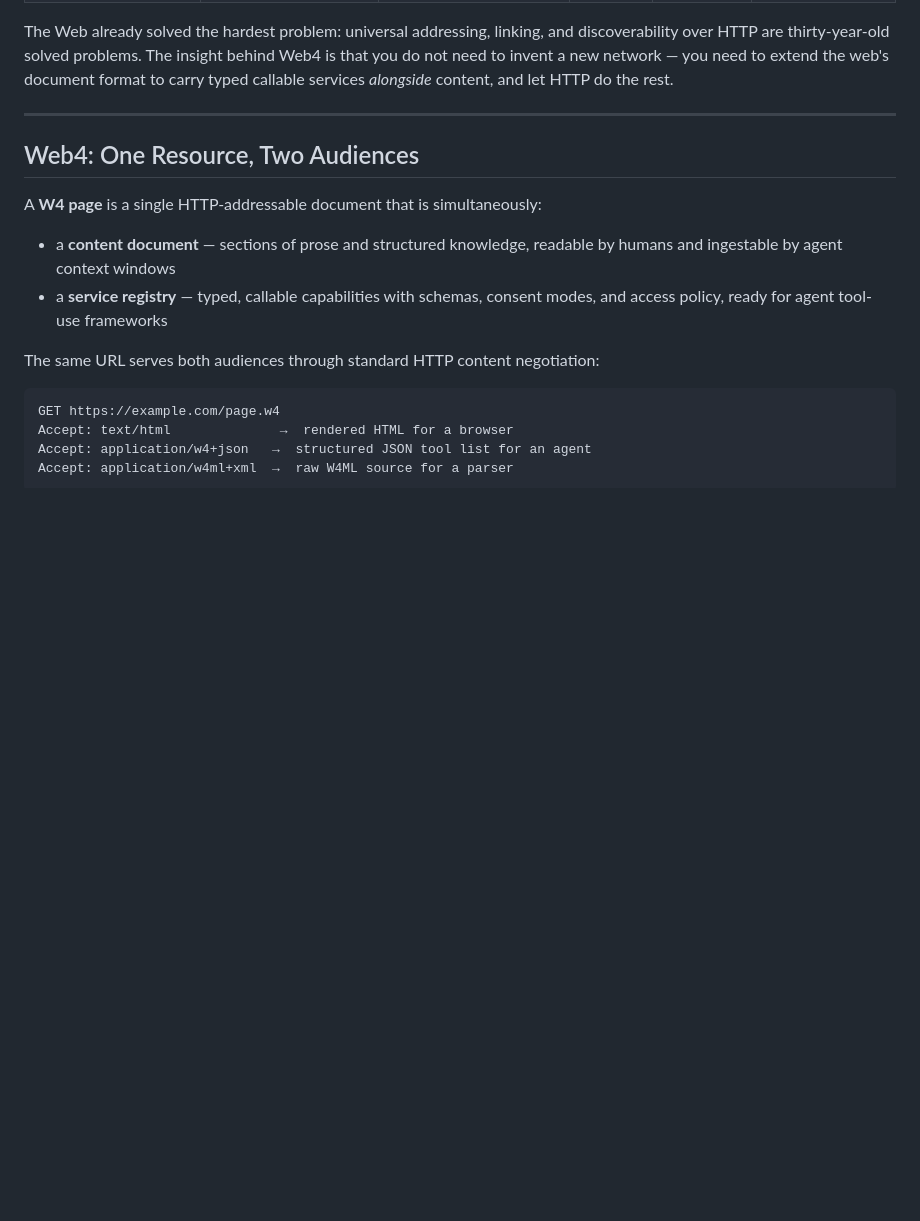
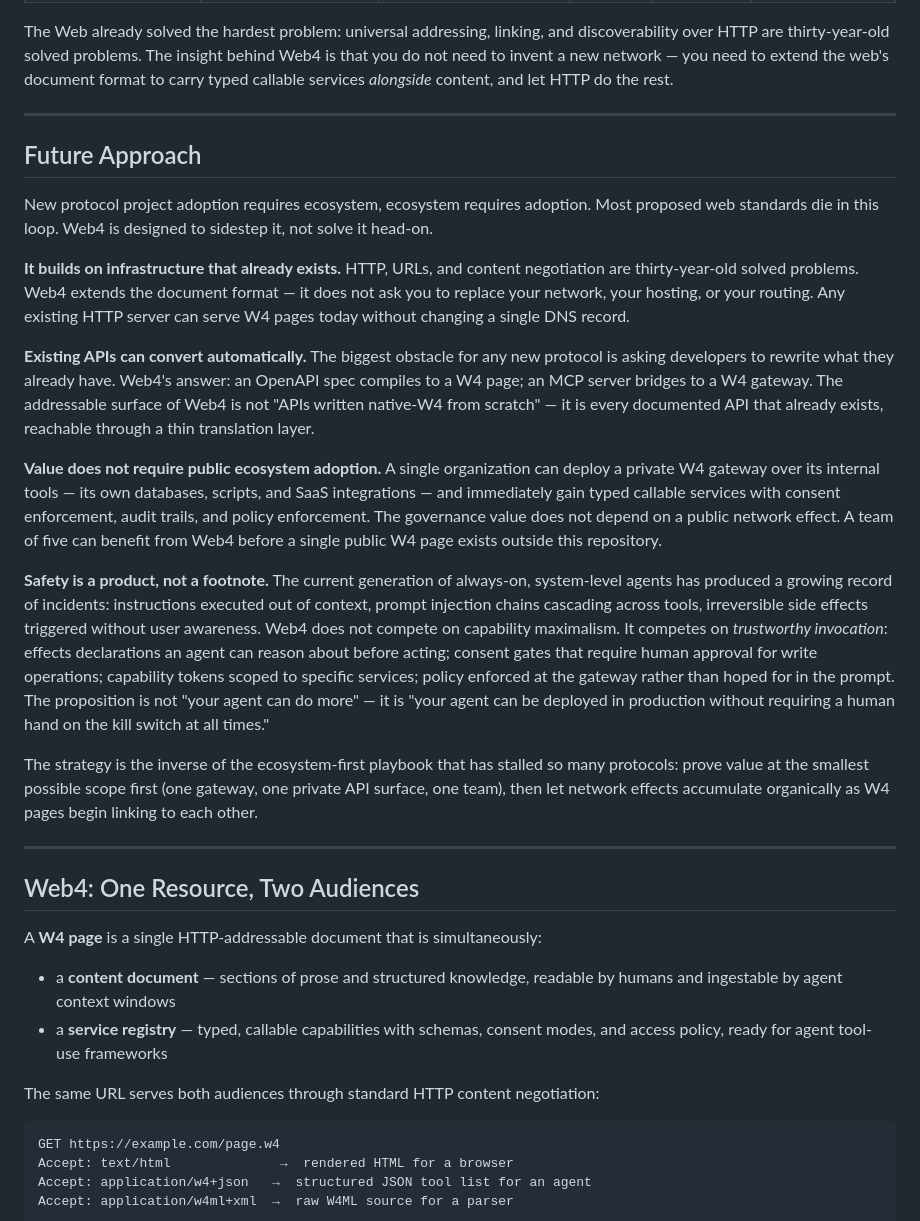
Before and after one commit to web4-org/web4, a Markdown page: README.md, the part around the change. GitHub-like rendering; blank space fills up the shorter version.

Commit message:
docs: add vision section on ecosystem strategy and safety positioning
Addresses the historical low adoption rate of new protocol projects by
articulating Web4's approach: build on existing HTTP infrastructure,
auto-convert OpenAPI/MCP APIs rather than requiring native rewrites,
deliver governance value without public ecosystem adoption, and compete
on trustworthy invocation rather than capability maximalism.

Co-Authored-By: Claude Sonnet 4.6 <noreply@anthropic.com>

```diff
--- a/README.md
+++ b/README.md
@@ -101,6 +101,45 @@ The Web already solved the hardest problem: universal addressing, linking, and d
 over HTTP are thirty-year-old solved problems. The insight behind Web4 is that you do not need
 to invent a new network — you need to extend the web's document format to carry typed callable
 services *alongside* content, and let HTTP do the rest.
+
+---
+
+## Future Approach
+
+New protocol project adoption requires ecosystem, ecosystem requires
+adoption. Most proposed web standards die in this loop. Web4 is designed to sidestep it, not
+solve it head-on.
+
+**It builds on infrastructure that already exists.** HTTP, URLs, and content negotiation are
+thirty-year-old solved problems. Web4 extends the document format — it does not ask you to
+replace your network, your hosting, or your routing. Any existing HTTP server can serve W4 pages
+today without changing a single DNS record.
+
+**Existing APIs can convert automatically.** The biggest obstacle for any new protocol is asking
+developers to rewrite what they already have. Web4's answer: an OpenAPI spec compiles to a W4
+page; an MCP server bridges to a W4 gateway. The addressable surface of Web4 is not "APIs written
+native-W4 from scratch" — it is every documented API that already exists, reachable through a
+thin translation layer.
+
+**Value does not require public ecosystem adoption.** A single organization can deploy a private
+W4 gateway over its internal tools — its own databases, scripts, and SaaS integrations — and
+immediately gain typed callable services with consent enforcement, audit trails, and policy
+enforcement. The governance value does not depend on a public network effect. A team of five can
+benefit from Web4 before a single public W4 page exists outside this repository.
+
+**Safety is a product, not a footnote.** The current generation of always-on, system-level agents
+has produced a growing record of incidents: instructions executed out of context, prompt injection
+chains cascading across tools, irreversible side effects triggered without user awareness. Web4
+does not compete on capability maximalism. It competes on *trustworthy invocation*: effects
+declarations an agent can reason about before acting; consent gates that require human approval for
+write operations; capability tokens scoped to specific services; policy enforced at the gateway
+rather than hoped for in the prompt. The proposition is not "your agent can do more" — it is
+"your agent can be deployed in production without requiring a human hand on the kill switch at all
+times."
+
+The strategy is the inverse of the ecosystem-first playbook that has stalled so many protocols:
+prove value at the smallest possible scope first (one gateway, one private API surface, one team),
+then let network effects accumulate organically as W4 pages begin linking to each other.
 
 ---
 
```
